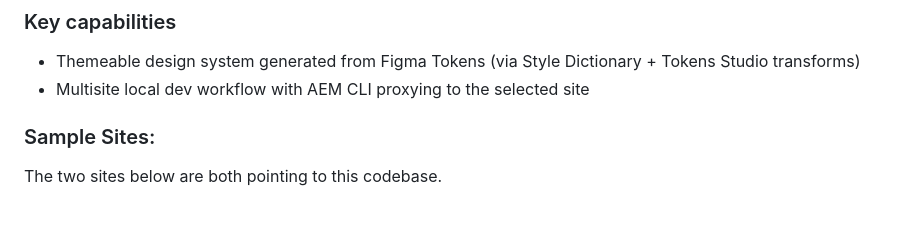
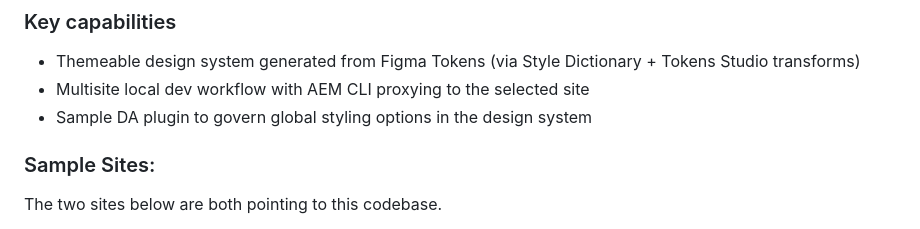
Before and after one commit to usman-khalid/edge-delivery-figma-multisite, a Markdown page: README.md, the part around the change. GitHub-like rendering.

```diff
--- a/README.md
+++ b/README.md
@@ -13,6 +13,7 @@ The above are required to correctly utilize multi dimensional theming in using F
 ### Key capabilities
 - Themeable design system generated from Figma Tokens (via Style Dictionary + Tokens Studio transforms)
 - Multisite local dev workflow with AEM CLI proxying to the selected site
+- Sample DA plugin to govern global styling options in the design system
 
 ### Sample Sites:
 The two sites below are both pointing to this codebase.
```
